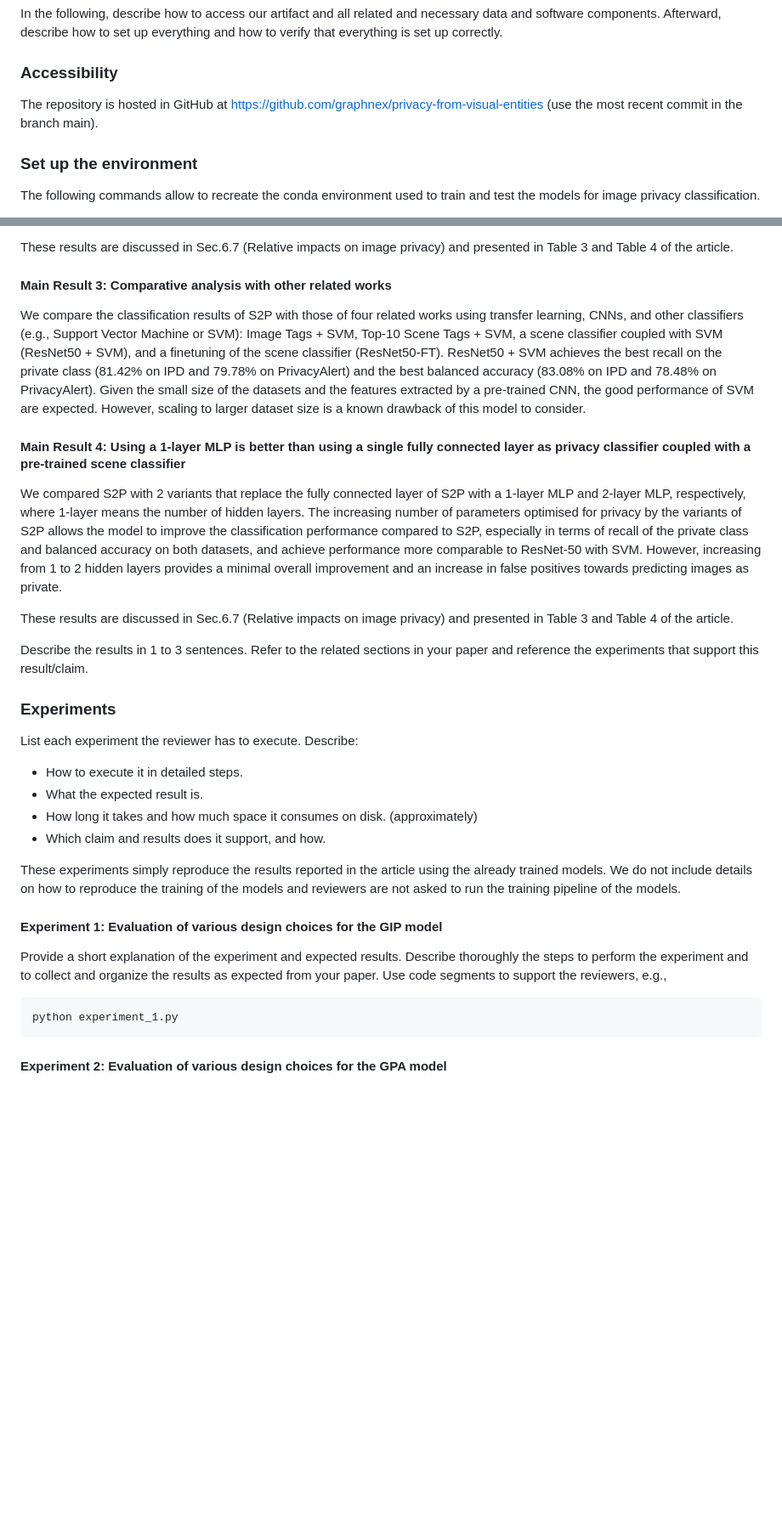
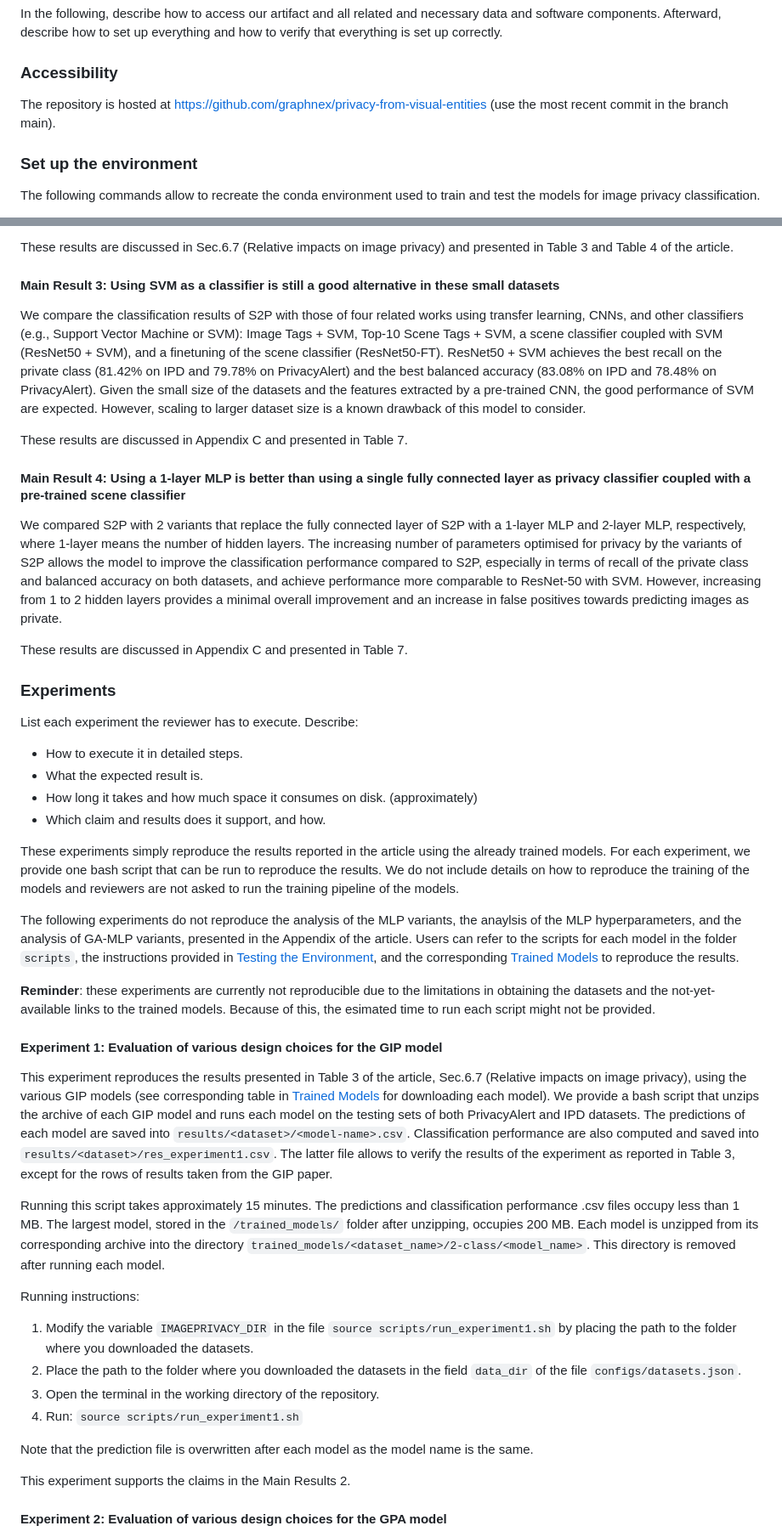
Before and after one commit to graphnex/privacy-from-visual-entities, a Markdown page: ARTIFACT-EVALUATION.md, 2 parts joined by grey strips. Shown at 85% size. Rendered like a GitHub page; blank space fills up the shorter version.

Commit message:
Added experiments to artifact evaluation

````diff
--- a/ARTIFACT-EVALUATION.md
+++ b/ARTIFACT-EVALUATION.md
@@ -441,7 +441,7 @@ Afterward, describe how to set up everything and how to verify that everything i
 
 ### Accessibility <a name="accessibility"></a>
 
-The repository is hosted in GitHub at https://github.com/graphnex/privacy-from-visual-entities (use the most recent commit in the branch main).
+The repository is hosted at https://github.com/graphnex/privacy-from-visual-entities (use the most recent commit in the branch main).
 
 ### Set up the environment <a name="set-up-environment"></a>
 
@@ -545,20 +545,19 @@ GPA degenerates to predict only the public class when pre-training and fixing th
 
 These results are discussed in Sec.6.7 (Relative impacts on image privacy) and presented in Table 3 and Table 4 of the article.
 
-#### Main Result 3: Comparative analysis with other related works
+#### Main Result 3: Using SVM as a classifier is still a good alternative in these small datasets
 
 We compare the classification results of S2P with those of four related works using transfer learning, CNNs, and other classifiers (e.g., Support Vector Machine or SVM): Image Tags + SVM, Top-10 Scene Tags + SVM, a scene classifier coupled with SVM (ResNet50 + SVM), and a finetuning of the scene classifier (ResNet50-FT).
 ResNet50 + SVM achieves the best recall on the private class (81.42\% on IPD and 79.78\% on PrivacyAlert) and the best balanced accuracy (83.08\% on IPD and 78.48\% on PrivacyAlert). Given the small size of the datasets and the features extracted by a pre-trained CNN, the good performance of SVM are expected. However, scaling to larger dataset size is a known drawback of this model to consider.
+
+These results are discussed in Appendix C and presented in Table 7.
 
 #### Main Result 4: Using a 1-layer MLP is better than using a single fully connected layer as privacy classifier coupled with a pre-trained scene classifier
 
 We compared S2P with 2 variants that replace the fully connected layer of S2P with a 1-layer MLP and 2-layer MLP, respectively, where 1-layer means the number of hidden layers.
 The increasing number of parameters optimised for privacy by the variants of S2P allows the model to improve the classification performance compared to S2P, especially in terms of recall of the private class and balanced accuracy on both datasets, and achieve performance more comparable to ResNet-50 with SVM. However, increasing from 1 to 2 hidden layers provides a minimal overall improvement and an increase in false positives towards predicting images as private.
 
-These results are discussed in Sec.6.7 (Relative impacts on image privacy) and presented in Table 3 and Table 4 of the article.
-
-Describe the results in 1 to 3 sentences.
-Refer to the related sections in your paper and reference the experiments that support this result/claim.
+These results are discussed in Appendix C and presented in Table 7.
 
 ### Experiments <a name="experiments"></a>
 List each experiment the reviewer has to execute. Describe:
@@ -567,15 +566,26 @@ List each experiment the reviewer has to execute. Describe:
  - How long it takes and how much space it consumes on disk. (approximately)
  - Which claim and results does it support, and how.
 
-These experiments simply reproduce the results reported in the article using the already trained models.
-We do not include details on how to reproduce the training of the models and reviewers are not asked to run the training pipeline of the models.
+These experiments simply reproduce the results reported in the article using the already trained models. For each experiment, we provide one bash script that can be run to reproduce the results. We do not include details on how to reproduce the training of the models and reviewers are not asked to run the training pipeline of the models.
+
+The following experiments do not reproduce the analysis of the MLP variants, the anaylsis of the MLP hyperparameters, and the analysis of GA-MLP variants, presented in the Appendix of the article. Users can refer to the scripts for each model in the folder ``scripts``, the instructions provided in [Testing the Environment](#testing-environment), and the corresponding [Trained Models](#trained-models) to reproduce the results.
+
+**Reminder**: these experiments are currently not reproducible due to the limitations in obtaining the datasets and the not-yet-available links to the trained models. Because of this, the esimated time to run each script might not be provided.
 
 #### Experiment 1: Evaluation of various design choices for the GIP model
-Provide a short explanation of the experiment and expected results.
-Describe thoroughly the steps to perform the experiment and to collect and organize the results as expected from your paper.
-Use code segments to support the reviewers, e.g.,
-```bash
-python experiment_1.py
-```
+
+This experiment reproduces the results presented in Table 3 of the article, Sec.6.7 (Relative impacts on image privacy), using the various GIP models (see corresponding table in [Trained Models](#trained-models) for downloading each model). We provide a bash script that unzips the archive of each GIP model and runs each model on the testing sets of both PrivacyAlert and IPD datasets. The predictions of each model are saved into ``results/<dataset>/<model-name>.csv``. Classification performance are also computed and saved into ``results/<dataset>/res_experiment1.csv``. The latter file allows to verify the results of the experiment as reported in Table 3, except for the rows of results taken from the GIP paper.
+
+Running this script takes approximately 15 minutes. The predictions and classification performance .csv files occupy less than 1 MB. The largest model, stored in the ``/trained_models/`` folder after unzipping, occupies 200 MB. Each model is unzipped from its corresponding archive into the directory ``trained_models/<dataset_name>/2-class/<model_name>``. This directory is removed after running each model.
+
+Running instructions:
+1. Modify the variable ``IMAGEPRIVACY_DIR`` in the file ``source scripts/run_experiment1.sh`` by placing the path to the folder where you downloaded the datasets.
+2. Place the path to the folder where you downloaded the datasets in the field ``data_dir`` of the file ``configs/datasets.json``.
+3. Open the terminal in the working directory of the repository.
+4. Run: ``source scripts/run_experiment1.sh``
+
+Note that the prediction file is overwritten after each model as the model name is the same.
+
+This experiment supports the claims in the Main Results 2.
 
 #### Experiment 2: Evaluation of various design choices for the GPA model
````
Also changed, not shown: other parts of ARTIFACT-EVALUATION.md (+28 -3 lines).
